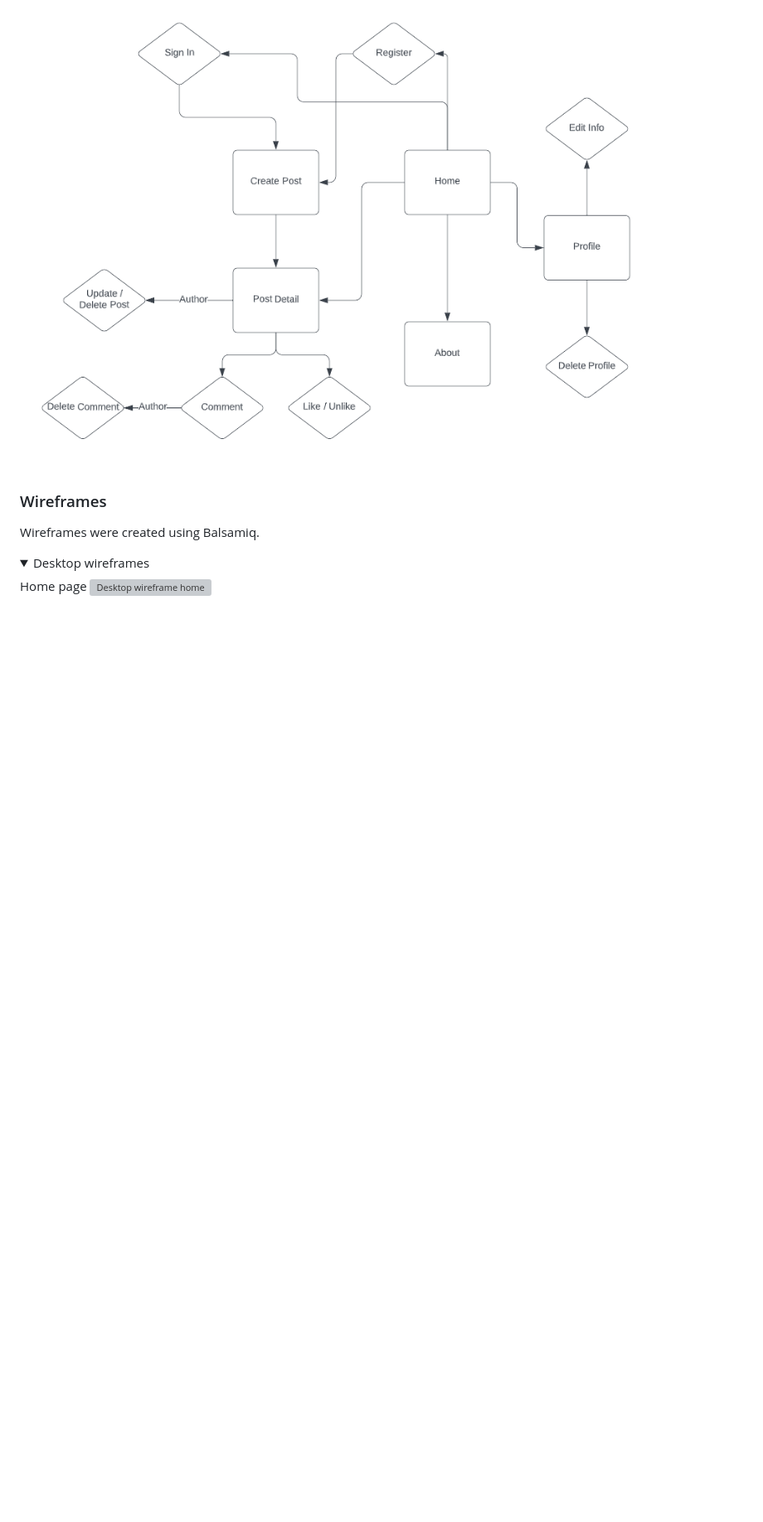
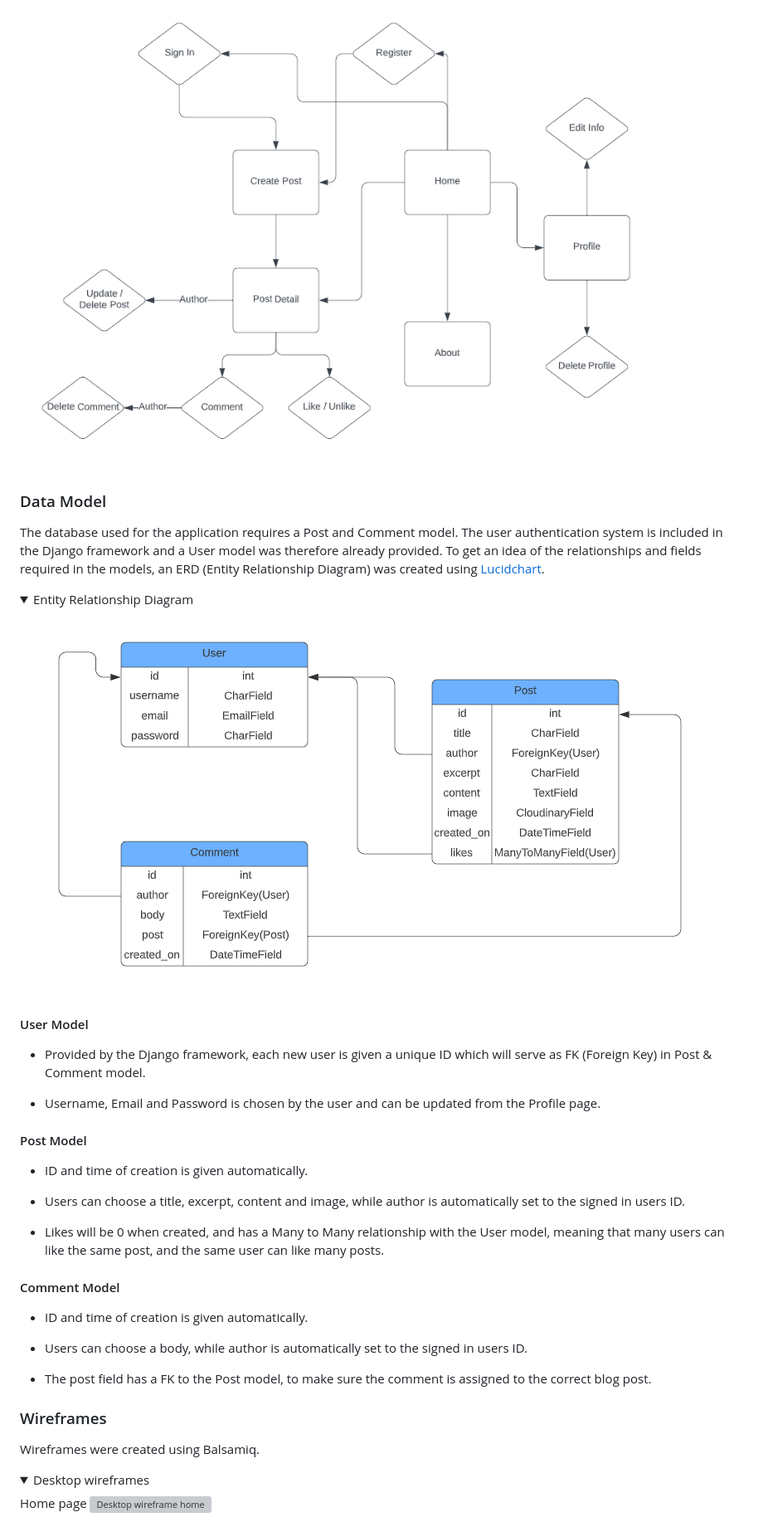
Before and after one commit to LucasBehrendt/tech-blog, a Markdown page: README.md, the part around the change printed below. Shown: that part at 83% size. Rendered like a GitHub page; pictures changed too: static/images/readme-images/erd.png (added); folded sections open; blank space fills up the shorter version; grey boxes are pictures that could not be loaded.

Commit message:
Add Data Model content to README.md

```diff
--- a/README.md
+++ b/README.md
@@ -68,6 +69,42 @@ To help facilitate a logical flow of the application during the development proc
 ![Flowchart](static/images/readme-images/flowchart.png)
 
 </details>
+
+
+### Data Model
+
+The database used for the application requires a Post and Comment model. The user authentication system is included in the Django framework and a User model was therefore already provided. To get an idea of the relationships and fields required in the models, an ERD (Entity Relationship Diagram) was created using [Lucidchart](https://www.lucidchart.com/pages/).
+
+<details>
+
+<summary>Entity Relationship Diagram</summary>
+
+![Entity relationship diagram](static/images/readme-images/erd.png)
+
+</details>
+
+#### User Model
+
+- Provided by the Django framework, each new user is given a unique ID which will serve as FK (Foreign Key) in Post & Comment model.
+
+- Username, Email and Password is chosen by the user and can be updated from the Profile page.
+
+#### Post Model
+
+- ID and time of creation is given automatically.
+
+- Users can choose a title, excerpt, content and image, while author is automatically set to the signed in users ID.
+
+- Likes will be 0 when created, and has a Many to Many relationship with the User model, meaning that many users can like the same post, and the same user can like many posts.
+
+#### Comment Model
+
+- ID and time of creation is given automatically.
+
+- Users can choose a body, while author is automatically set to the signed in users ID.
+
+- The post field has a FK to the Post model, to make sure the comment is assigned to the correct blog post.
+
 
 ### Wireframes
 
```
Also changed, not shown: other parts of README.md (+6 -1 lines).
